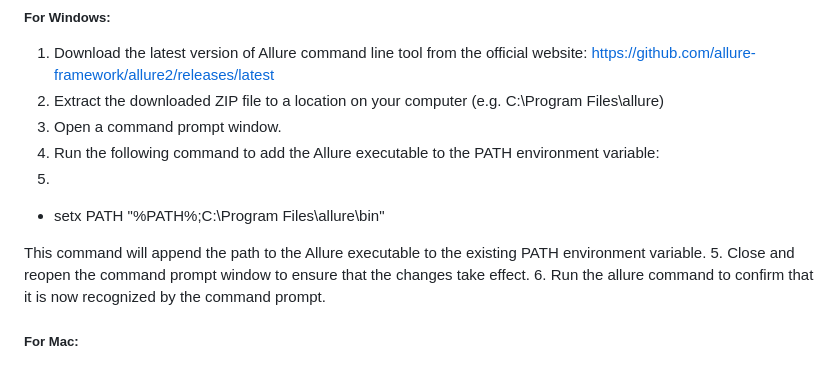
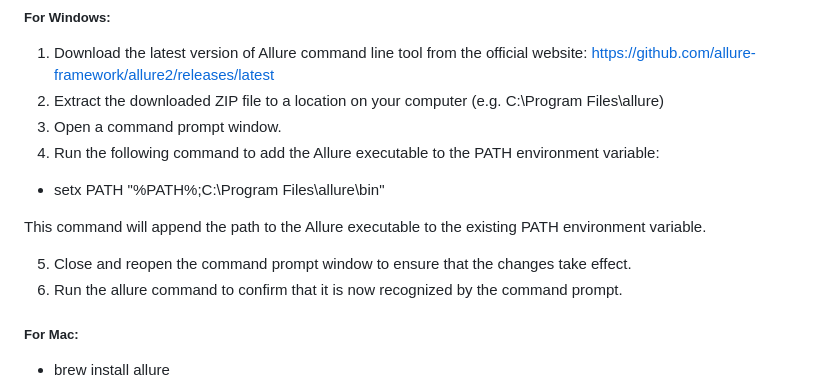
Before and after one commit to leonelcalderontest/test_api, a Markdown page: README.md, the part around the change. Drawn GitHub-style.

```diff
--- a/README.md
+++ b/README.md
@@ -72,10 +72,11 @@ Check the result in the project folder with a file name of "report.html"
 2. Extract the downloaded ZIP file to a location on your computer (e.g. C:\Program Files\allure)
 3. Open a command prompt window.
 4. Run the following command to add the Allure executable to the PATH environment variable:
-5.
+
 - setx PATH "%PATH%;C:\Program Files\allure\bin"
 
 This command will append the path to the Allure executable to the existing PATH environment variable.
+
 5. Close and reopen the command prompt window to ensure that the changes take effect.
 6. Run the allure command to confirm that it is now recognized by the command prompt.
 
```
